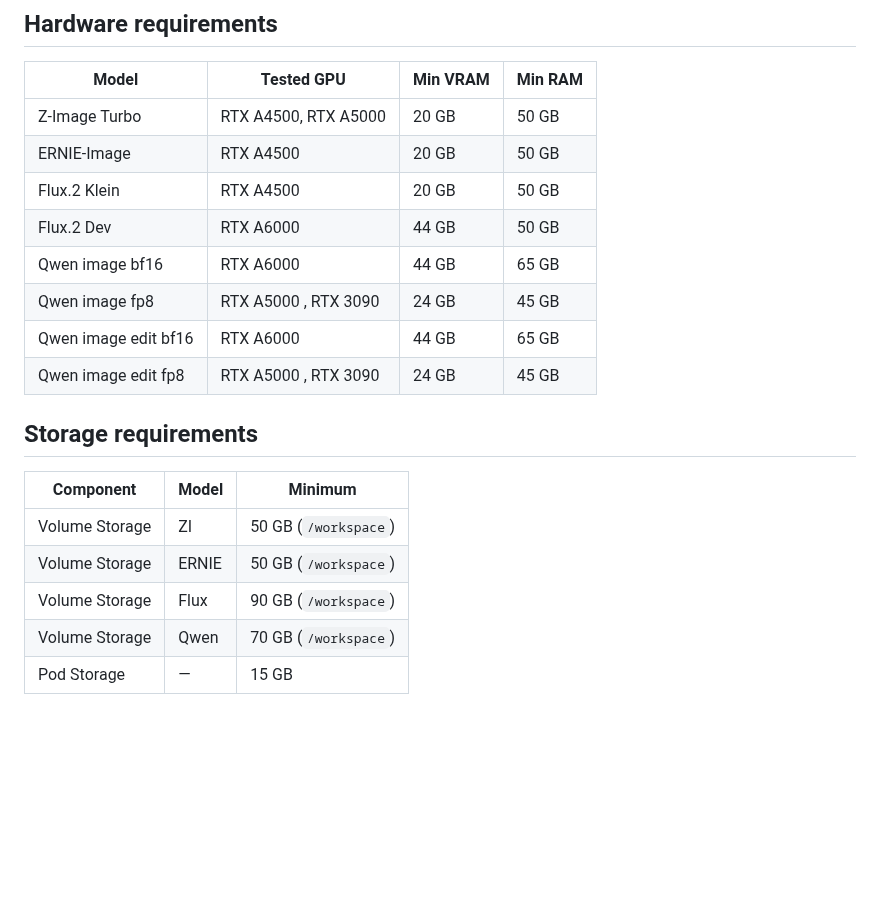
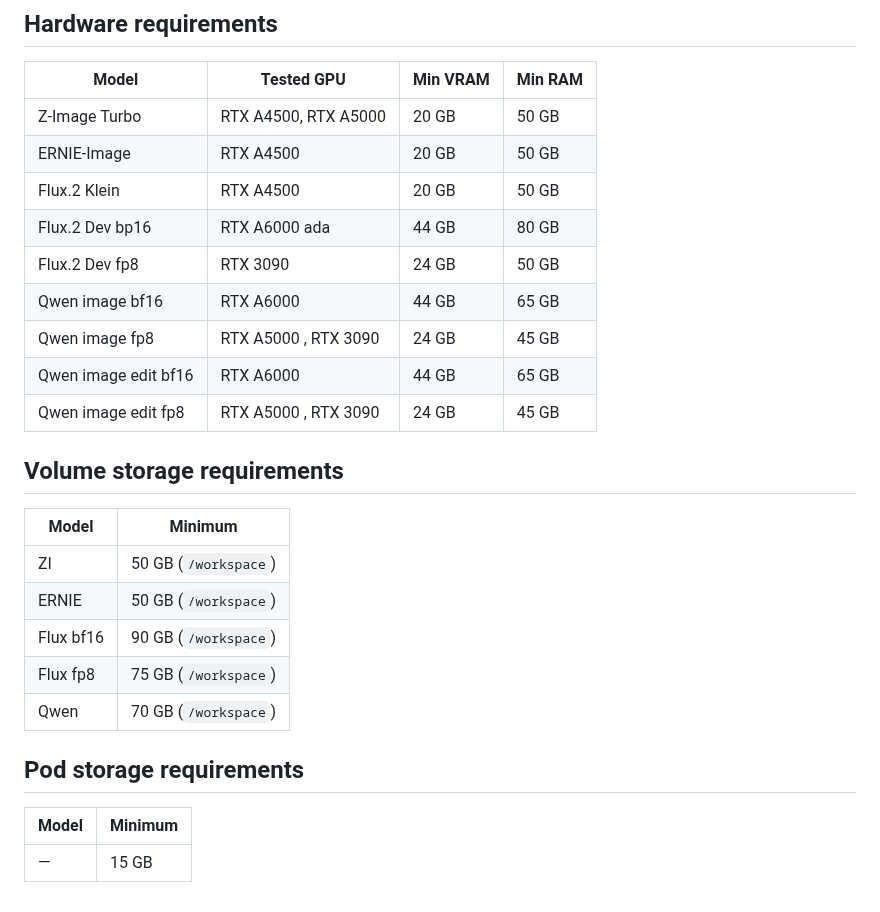
Before and after one commit to jalberty2018/comfyui-docs, a Markdown page: ComfyUI_image_hardware.md, the part around the change. Rendered like a GitHub page; blank space fills up the shorter version.

```diff
--- a/ComfyUI_image_hardware.md
+++ b/ComfyUI_image_hardware.md
@@ -7,18 +7,25 @@
 | Z-Image Turbo   | RTX A4500, RTX A5000 | 20 GB    | 50 GB   |
 | ERNIE-Image     | RTX A4500 | 20 GB    | 50 GB   |
 | Flux.2 Klein    | RTX A4500    | 20 GB    | 50 GB   |
-| Flux.2 Dev      | RTX A6000    | 44 GB    | 50 GB   |
+| Flux.2 Dev bp16 | RTX A6000 ada | 44 GB    | 80 GB   |
+| Flux.2 Dev fp8  | RTX 3090    | 24 GB    | 50 GB   |
 | Qwen image bf16       | RTX A6000  | 44 GB    | 65 GB   |
 | Qwen image fp8        | RTX A5000 , RTX 3090 | 24 GB    | 45 GB   |
 | Qwen image edit bf16  | RTX A6000 | 44 GB    | 65 GB   |
 | Qwen image edit fp8   | RTX A5000 , RTX 3090  | 24 GB    | 45 GB   |
 
-## Storage requirements
+## Volume storage requirements
 
-| Component       | Model | Minimum                    |
-|-----------------|-------|----------------------------|
-| Volume Storage  | ZI    | 50 GB (`/workspace`)       |
-| Volume Storage  | ERNIE | 50 GB (`/workspace`)       |
-| Volume Storage  | Flux  | 90 GB (`/workspace`)       |
-| Volume Storage  | Qwen  | 70 GB (`/workspace`)       |
-| Pod Storage     | —     | 15 GB                      |
+| Model | Minimum                    |
+|-------|----------------------------|
+| ZI    | 50 GB (`/workspace`)       |
+| ERNIE | 50 GB (`/workspace`)       |
+| Flux bf16 | 90 GB (`/workspace`)       |
+| Flux fp8 | 75 GB (`/workspace`)       |
+| Qwen  | 70 GB (`/workspace`)       |
+
+## Pod storage requirements
+
+| Model | Minimum                    |
+|-------|----------------------------|
+| —     | 15 GB                      |
```
Also changed, not shown: ComfyUI_image.md (+13 -1 lines), images/ai-generated-FLUX2-CAMERA.jpg (added), images/runpod_A5000_FLUX_2.jpg (added), images/runpod_L40S_FLUX_2.jpg (added), 5 other files.
